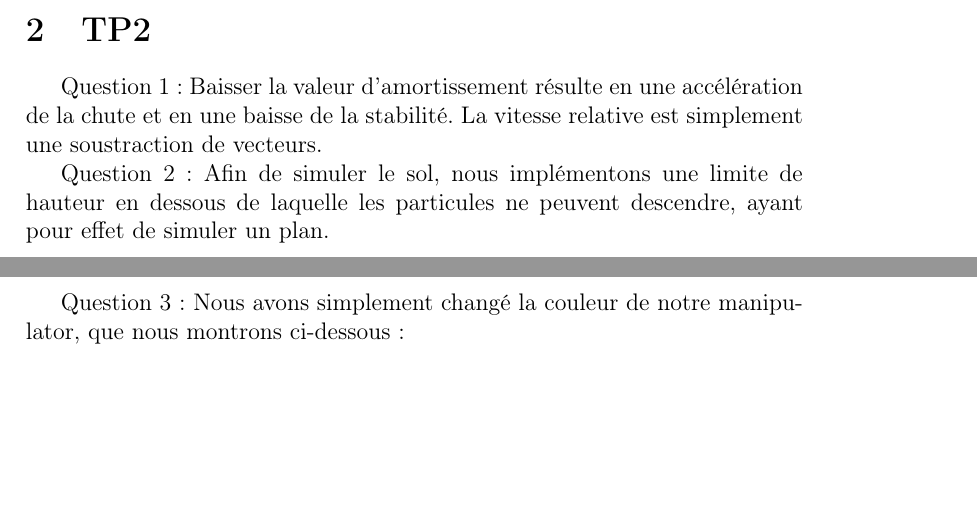
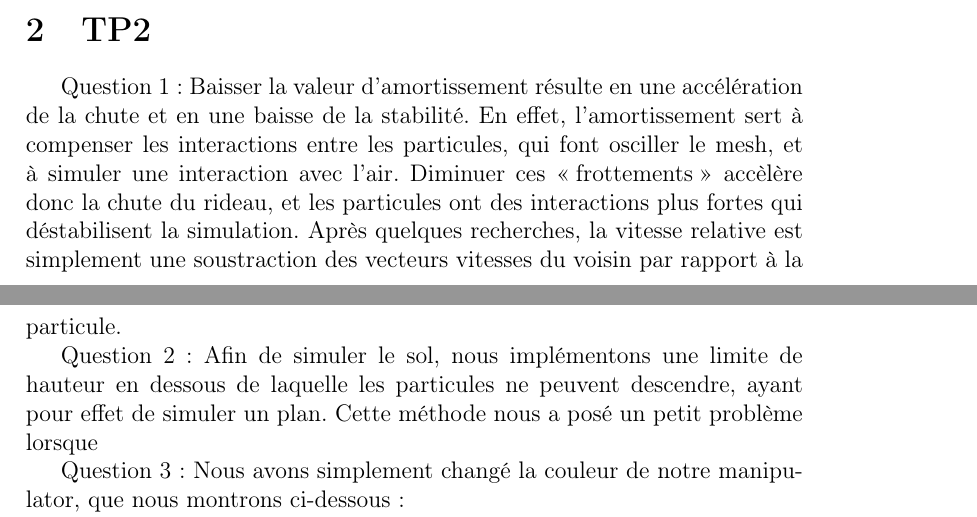
Before and after one commit to mallardflo/MIV_project, a LaTeX document (CR_MIV.tex): two parts of pages 3 and 4 of 5, joined at a grey line, cut so that both start at the same text, the shorter picture padded with empty space. Compiled offline with pdfLaTeX.

Commit message:
Writing tp2 (not finished)

```diff
--- a/CR_MIV.tex
+++ b/CR_MIV.tex
@@ -120,9 +120,10 @@ Question 10 : Le modèle de Mass-Spring-Damper est assez simple à utiliser dès
 
 \section{TP2}
 
-Question 1 : Baisser la valeur d'amortissement résulte en une accélération de la chute et en une baisse de la stabilité. La vitesse relative est simplement une soustraction de vecteurs.
+Question 1 : Baisser la valeur d'amortissement résulte en une accélération de la chute et en une baisse de la stabilité. En effet, l'amortissement sert à compenser les interactions entre les particules, qui font osciller le mesh, et à simuler une interaction avec l'air. Diminuer ces \og{}frottements\fg{} accèlère donc la chute du rideau, et les particules ont des interactions plus fortes qui déstabilisent la simulation. Après quelques recherches, la vitesse relative est simplement une soustraction des vecteurs vitesses du voisin par rapport à la particule.
 
-Question 2 : Afin de simuler le sol, nous implémentons une limite de hauteur en dessous de laquelle les particules ne peuvent descendre, ayant pour effet de simuler un plan. %TODO image sol + code
+Question 2 : Afin de simuler le sol, nous implémentons une limite de hauteur en dessous de laquelle les particules ne peuvent descendre, ayant pour effet de simuler un plan. Cette méthode nous a posé un petit problème lorsque
+%TODO image sol + code
 %\begin{figure}
 %  \centering
 %  \includegraphics{}
```
Also changed, not shown: CR_MIV.tex (6 more changed lines).
